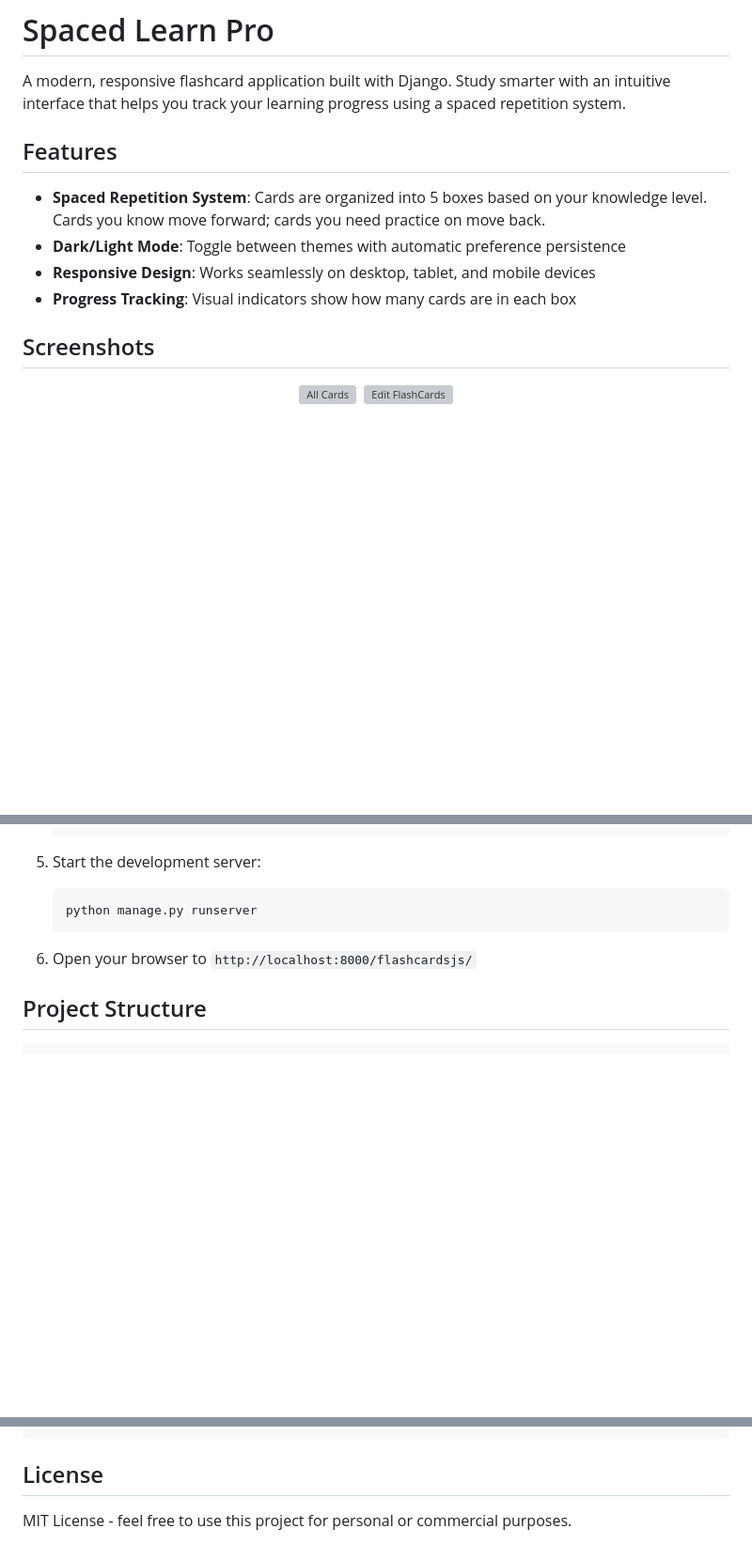
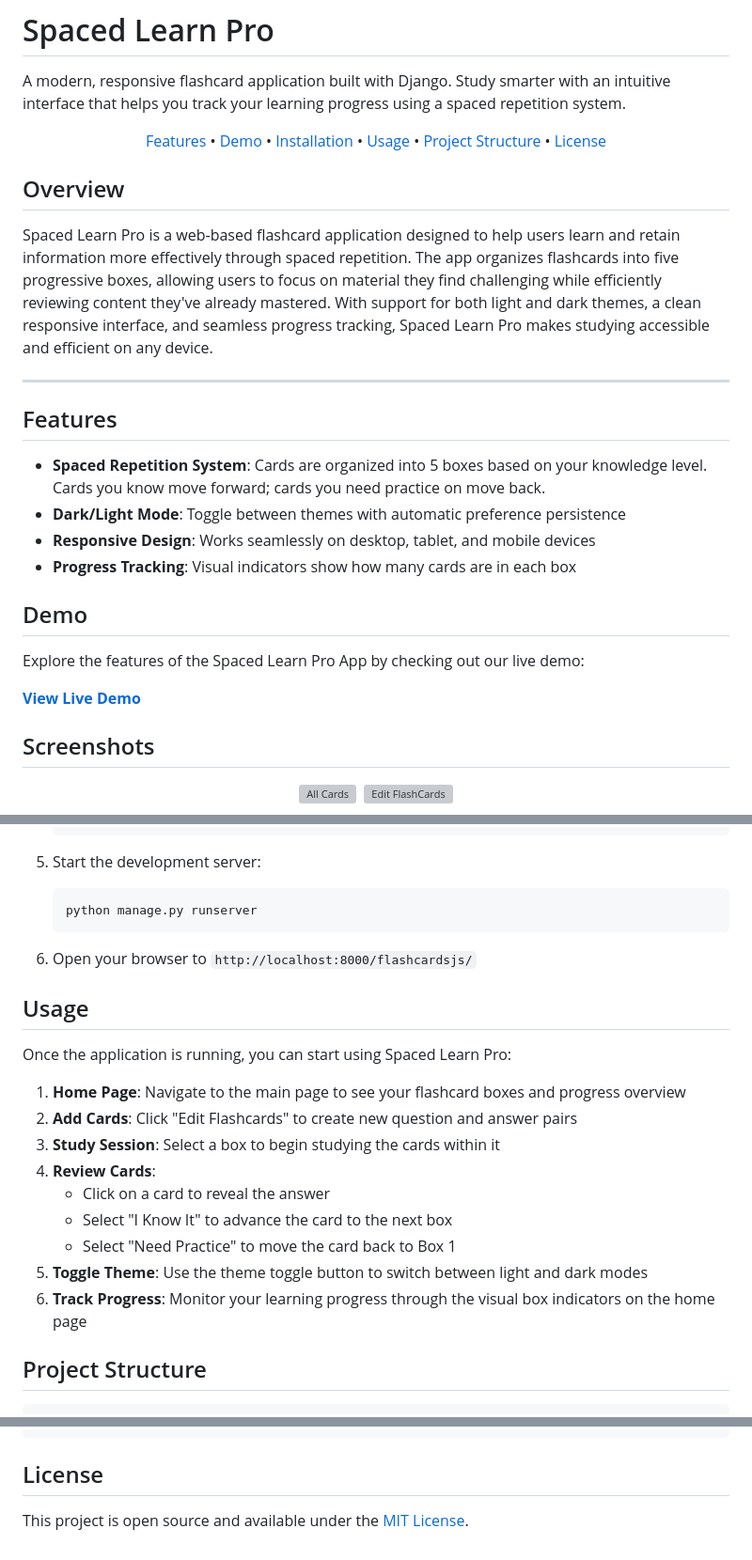
Before and after one commit to alfloyd71/SpacedLearnPro, a Markdown page: README.md, 3 parts joined by grey strips. Shown at 94% size. Drawn GitHub-style; blank space fills up the shorter version; grey boxes are pictures that could not be loaded.

Commit message:
Add Overview and Usage sections to README.md

````diff
--- a/README.md
+++ b/README.md
@@ -1,6 +1,21 @@
 # Spaced Learn Pro
 
 A modern, responsive flashcard application built with Django. Study smarter with an intuitive interface that helps you track your learning progress using a spaced repetition system.
+
+<p align="center">
+  <a href="#features">Features</a> •
+  <a href="#demo">Demo</a> •
+  <a href="#installation">Installation</a> •
+  <a href="#usage">Usage</a> •
+  <a href="#project-structure">Project Structure</a> •
+  <a href="#license">License</a>
+</p>
+
+## Overview
+
+Spaced Learn Pro is a web-based flashcard application designed to help users learn and retain information more effectively through spaced repetition. The app organizes flashcards into five progressive boxes, allowing users to focus on material they find challenging while efficiently reviewing content they've already mastered. With support for both light and dark themes, a clean responsive interface, and seamless progress tracking, Spaced Learn Pro makes studying accessible and efficient on any device.
+
+---
 
 ## Features
 
@@ -8,6 +23,12 @@ A modern, responsive flashcard application built with Django. Study smarter with
 - **Dark/Light Mode**: Toggle between themes with automatic preference persistence
 - **Responsive Design**: Works seamlessly on desktop, tablet, and mobile devices
 - **Progress Tracking**: Visual indicators show how many cards are in each box
+
+## Demo
+
+Explore the features of the Spaced Learn Pro App by checking out our live demo:
+
+**[View Live Demo](https://www.freesmartphoneapps.com/flashcards/)**
 
 ## Screenshots
 <p align="center">
@@ -68,6 +89,20 @@ Reduce eye strain during evening study sessions with the dark theme.
 
 6. Open your browser to `http://localhost:8000/flashcardsjs/`
 
+## Usage
+
+Once the application is running, you can start using Spaced Learn Pro:
+
+1. **Home Page**: Navigate to the main page to see your flashcard boxes and progress overview
+2. **Add Cards**: Click "Edit Flashcards" to create new question and answer pairs
+3. **Study Session**: Select a box to begin studying the cards within it
+4. **Review Cards**:
+   - Click on a card to reveal the answer
+   - Select "I Know It" to advance the card to the next box
+   - Select "Need Practice" to move the card back to Box 1
+5. **Toggle Theme**: Use the theme toggle button to switch between light and dark modes
+6. **Track Progress**: Monitor your learning progress through the visual box indicators on the home page
+
 ## Project Structure
 
 ```
@@ -113,4 +148,4 @@ The app uses CSS custom properties for theming. Modify the variables in `styles.
 
 ## License
 
-MIT License - feel free to use this project for personal or commercial purposes.
+This project is open source and available under the [MIT License](https://github.com/alfloyd71/SpacedLearnPro?tab=MIT-1-ov-file#readme).
````
